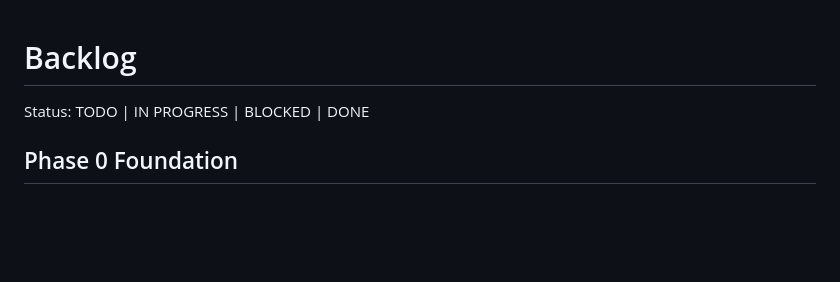
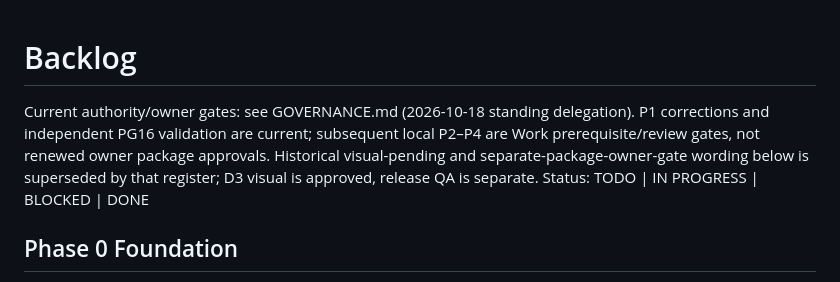
Before and after one commit to vindexholdings/open-stall, a Markdown page: BACKLOG.md, the part around the change. GitHub-like rendering; blank space fills up the shorter version.

Commit message:
Adopt owner standing development governance: BACKLOG.md

```diff
--- a/BACKLOG.md
+++ b/BACKLOG.md
@@ -1,4 +1,6 @@
 # Backlog
+
+Current authority/owner gates: see GOVERNANCE.md (2026-10-18 standing delegation). P1 corrections and independent PG16 validation are current; subsequent local P2–P4 are Work prerequisite/review gates, not renewed owner package approvals. Historical visual-pending and separate-package-owner-gate wording below is superseded by that register; D3 visual is approved, release QA is separate.
 Status: TODO | IN PROGRESS | BLOCKED | DONE
 
 ## Phase 0 Foundation
```
